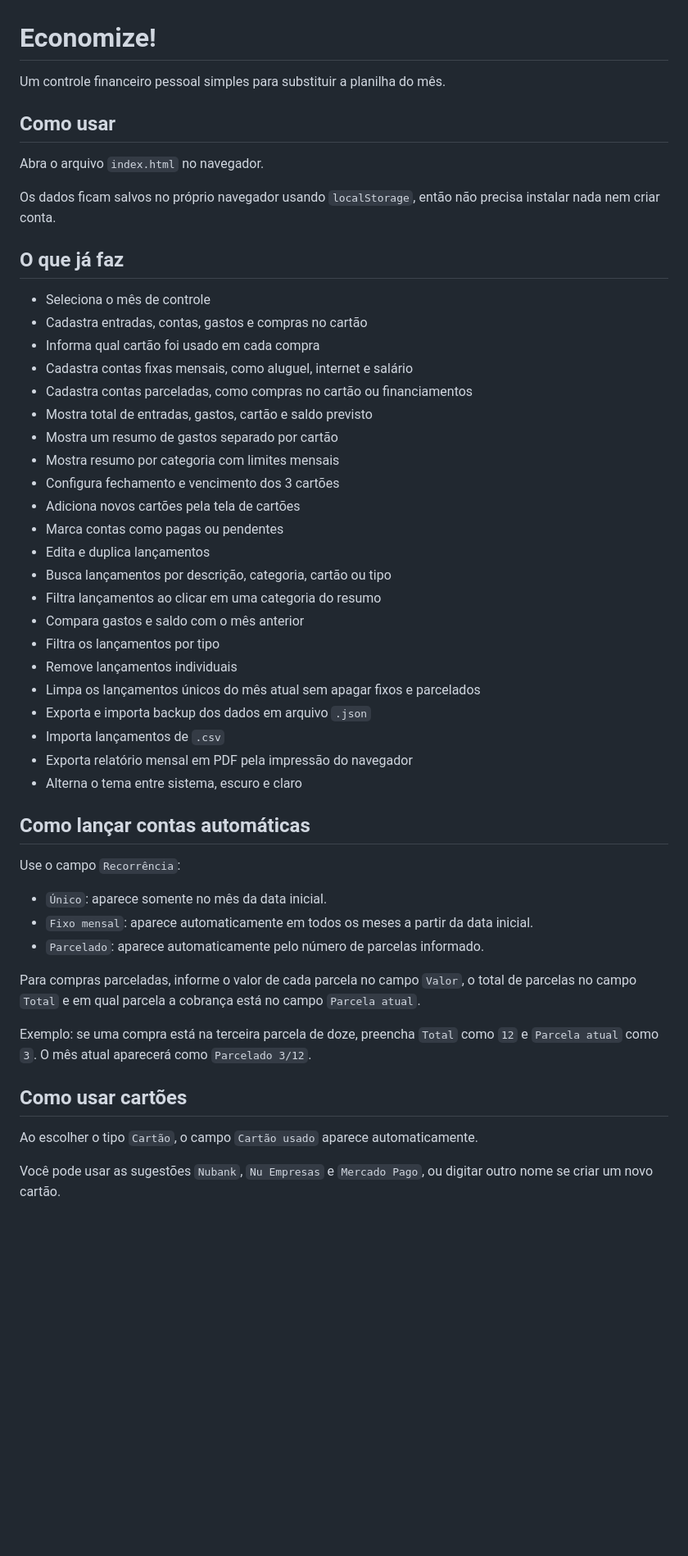
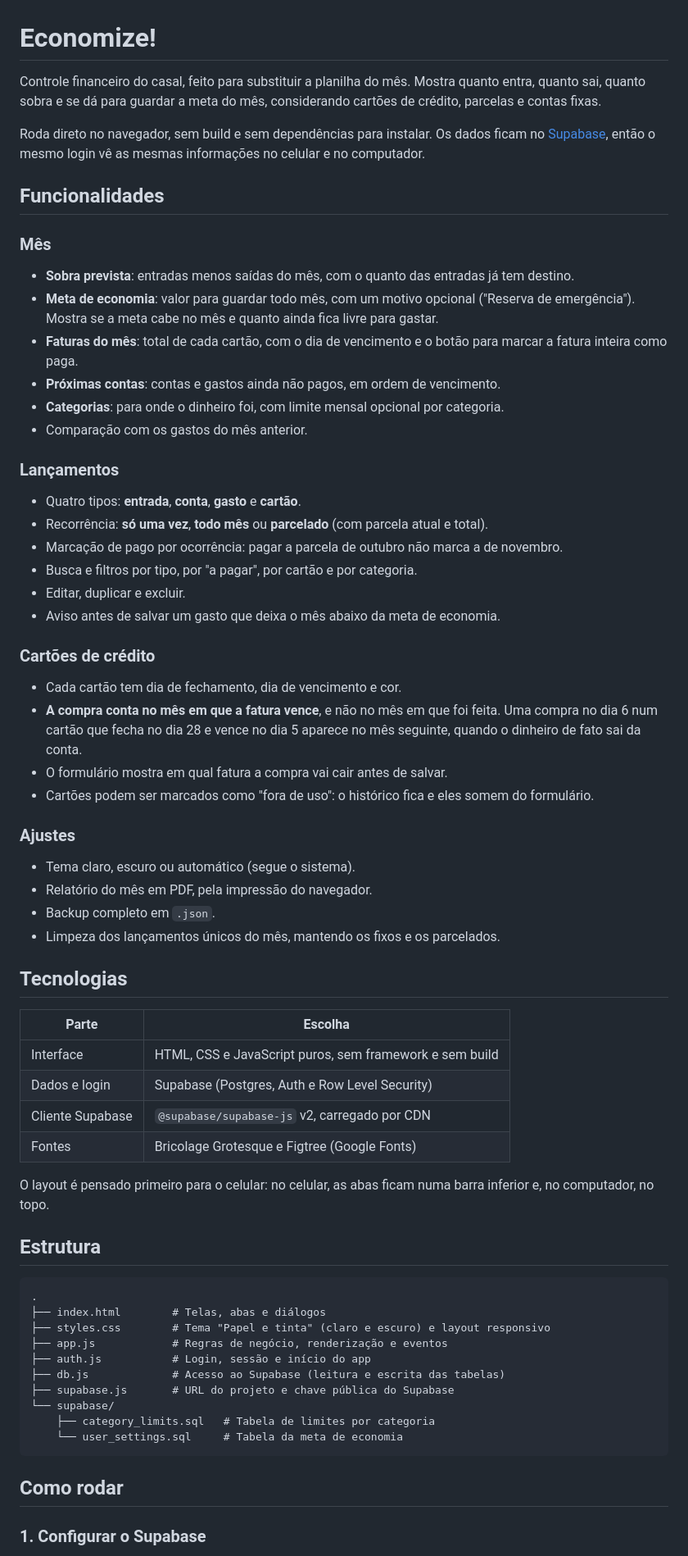
Before and after one commit to grilodeveloper/economize-, a Markdown page: README.md, the part around one of its changes. Shown at 82% size. Drawn GitHub-style; blank space fills up the shorter version.

Commit message:
Rewrite README to match the current app
Document features, Supabase setup and schema, project structure and
security notes; remove sections for features that no longer exist
(localStorage storage, backup and CSV import).

Co-Authored-By: Claude Opus 5.5 <noreply@anthropic.com>

````diff
--- a/README.md
+++ b/README.md
@@ -1,53 +1,66 @@
 # Economize!
 
-Um controle financeiro pessoal simples para substituir a planilha do mês.
+Controle financeiro do casal, feito para substituir a planilha do mês. Mostra quanto entra, quanto sai, quanto sobra e se dá para guardar a meta do mês, considerando cartões de crédito, parcelas e contas fixas.
 
-## Como usar
+Roda direto no navegador, sem build e sem dependências para instalar. Os dados ficam no [Supabase](https://supabase.com), então o mesmo login vê as mesmas informações no celular e no computador.
 
-Abra o arquivo `index.html` no navegador.
+## Funcionalidades
 
-Os dados ficam salvos no próprio navegador usando `localStorage`, então não precisa instalar nada nem criar conta.
+### Mês
+- **Sobra prevista**: entradas menos saídas do mês, com o quanto das entradas já tem destino.
+- **Meta de economia**: valor para guardar todo mês, com um motivo opcional ("Reserva de emergência"). Mostra se a meta cabe no mês e quanto ainda fica livre para gastar.
+- **Faturas do mês**: total de cada cartão, com o dia de vencimento e o botão para marcar a fatura inteira como paga.
+- **Próximas contas**: contas e gastos ainda não pagos, em ordem de vencimento.
+- **Categorias**: para onde o dinheiro foi, com limite mensal opcional por categoria.
+- Comparação com os gastos do mês anterior.
 
-## O que já faz
+### Lançamentos
+- Quatro tipos: **entrada**, **conta**, **gasto** e **cartão**.
+- Recorrência: **só uma vez**, **todo mês** ou **parcelado** (com parcela atual e total).
+- Marcação de pago por ocorrência: pagar a parcela de outubro não marca a de novembro.
+- Busca e filtros por tipo, por "a pagar", por cartão e por categoria.
+- Editar, duplicar e excluir.
+- Aviso antes de salvar um gasto que deixa o mês abaixo da meta de economia.
 
-- Seleciona o mês de controle
-- Cadastra entradas, contas, gastos e compras no cartão
-- Informa qual cartão foi usado em cada compra
-- Cadastra contas fixas mensais, como aluguel, internet e salário
-- Cadastra contas parceladas, como compras no cartão ou financiamentos
-- Mostra total de entradas, gastos, cartão e saldo previsto
-- Mostra um resumo de gastos separado por cartão
-- Mostra resumo por categoria com limites mensais
-- Configura fechamento e vencimento dos 3 cartões
-- Adiciona novos cartões pela tela de cartões
-- Marca contas como pagas ou pendentes
-- Edita e duplica lançamentos
-- Busca lançamentos por descrição, categoria, cartão ou tipo
-- Filtra lançamentos ao clicar em uma categoria do resumo
-- Compara gastos e saldo com o mês anterior
-- Filtra os lançamentos por tipo
-- Remove lançamentos individuais
-- Limpa os lançamentos únicos do mês atual sem apagar fixos e parcelados
-- Exporta e importa backup dos dados em arquivo `.json`
-- Importa lançamentos de `.csv`
-- Exporta relatório mensal em PDF pela impressão do navegador
-- Alterna o tema entre sistema, escuro e claro
+### Cartões de crédito
+- Cada cartão tem dia de fechamento, dia de vencimento e cor.
+- **A compra conta no mês em que a fatura vence**, e não no mês em que foi feita. Uma compra no dia 6 num cartão que fecha no dia 28 e vence no dia 5 aparece no mês seguinte, quando o dinheiro de fato sai da conta.
+- O formulário mostra em qual fatura a compra vai cair antes de salvar.
+- Cartões podem ser marcados como "fora de uso": o histórico fica e eles somem do formulário.
 
-## Como lançar contas automáticas
+### Ajustes
+- Tema claro, escuro ou automático (segue o sistema).
+- Relatório do mês em PDF, pela impressão do navegador.
+- Backup completo em `.json`.
+- Limpeza dos lançamentos únicos do mês, mantendo os fixos e os parcelados.
 
-Use o campo `Recorrência`:
+## Tecnologias
 
-- `Único`: aparece somente no mês da data inicial.
-- `Fixo mensal`: aparece automaticamente em todos os meses a partir da data inicial.
-- `Parcelado`: aparece automaticamente pelo número de parcelas informado.
+| Parte | Escolha |
+| --- | --- |
+| Interface | HTML, CSS e JavaScript puros, sem framework e sem build |
+| Dados e login | Supabase (Postgres, Auth e Row Level Security) |
+| Cliente Supabase | `@supabase/supabase-js` v2, carregado por CDN |
+| Fontes | Bricolage Grotesque e Figtree (Google Fonts) |
 
-Para compras parceladas, informe o valor de cada parcela no campo `Valor`, o total de parcelas no campo `Total` e em qual parcela a cobrança está no campo `Parcela atual`.
+O layout é pensado primeiro para o celular: no celular, as abas ficam numa barra inferior e, no computador, no topo.
 
-Exemplo: se uma compra está na terceira parcela de doze, preencha `Total` como `12` e `Parcela atual` como `3`. O mês atual aparecerá como `Parcelado 3/12`.
+## Estrutura
 
-## Como usar cartões
+```
+.
+├── index.html        # Telas, abas e diálogos
+├── styles.css        # Tema "Papel e tinta" (claro e escuro) e layout responsivo
+├── app.js            # Regras de negócio, renderização e eventos
+├── auth.js           # Login, sessão e início do app
+├── db.js             # Acesso ao Supabase (leitura e escrita das tabelas)
+├── supabase.js       # URL do projeto e chave pública do Supabase
+└── supabase/
+    ├── category_limits.sql   # Tabela de limites por categoria
+    └── user_settings.sql     # Tabela da meta de economia
+```
 
-Ao escolher o tipo `Cartão`, o campo `Cartão usado` aparece automaticamente.
+## Como rodar
 
-Você pode usar as sugestões `Nubank`, `Nu Empresas` e `Mercado Pago`, ou digitar outro nome se criar um novo cartão.
+### 1. Configurar o Supabase
 
````
Also changed, not shown: other parts of README.md (+31 -20 lines).
